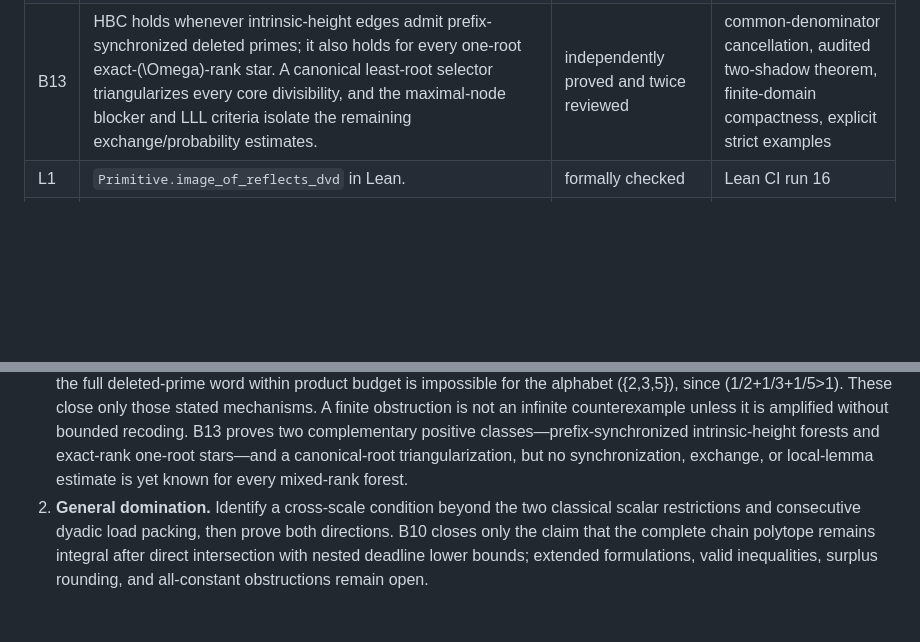
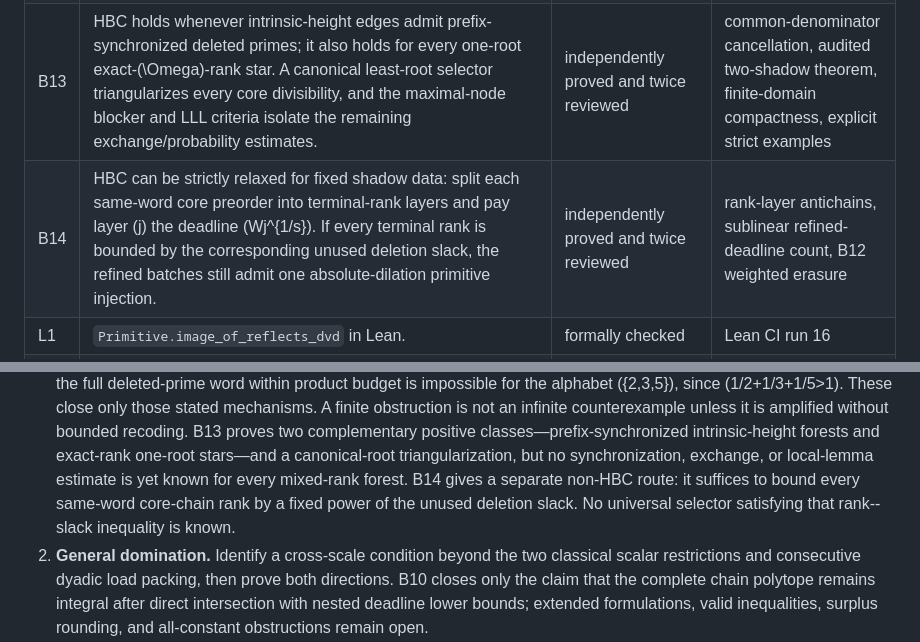
Before and after one commit to wyx66624/erdos892, a Markdown page: STATUS.md, 2 parts joined by grey strips. GitHub-like rendering; blank space fills up the shorter version.

Commit message:
Record audited rank-slack relaxation and exact target

```diff
--- a/STATUS.md
+++ b/STATUS.md
@@ -26,6 +26,7 @@ dependency is independently audited.
 | B11 | For the logarithmic barrier profile, maximality is exactly equivalent to avoidance by the full coprime size-rank swap spectrum. The actual union has exact deterministic-selector and reciprocal-multiplicity formulas; fixed quotient ranks at most 2 contribute \(o(X_k)\), while unweighted rank-3 candidate pairs remain \(\gg X_k\) even inside two-sided source/terminal \(\Omega\)-bands. | independently proved and twice reviewed modulo named analytic inputs | coprime-swap identity, Turán--Kubilius, fixed-rank Hardy--Ramanujan, odd dyadic Erdős--Kac, audited Q2.1 inputs |
 | B12 | Conditional on the hereditary batch condition (HBC), every quasi-primitive input admits an absolute-dilation primitive injection: a sparse two-prime reservoir absorbs all source factors, and a sublinear weighted batch-erasure lemma encodes the remaining binary shadow words. | independently proved and twice reviewed modulo dyadic PNT | absorption divisibility reflection, weighted primitive-batch erasure, binary-word growth bound, order statistics |
 | B13 | HBC holds whenever intrinsic-height edges admit prefix-synchronized deleted primes; it also holds for every one-root exact-\(\Omega\)-rank star. A canonical least-root selector triangularizes every core divisibility, and the maximal-node blocker and LLL criteria isolate the remaining exchange/probability estimates. | independently proved and twice reviewed | common-denominator cancellation, audited two-shadow theorem, finite-domain compactness, explicit strict examples |
+| B14 | HBC can be strictly relaxed for fixed shadow data: split each same-word core preorder into terminal-rank layers and pay layer \(j\) the deadline \(Wj^{1/s}\). If every terminal rank is bounded by the corresponding unused deletion slack, the refined batches still admit one absolute-dilation primitive injection. | independently proved and twice reviewed | rank-layer antichains, sublinear refined-deadline count, B12 weighted erasure |
 | L1 | `Primitive.image_of_reflects_dvd` in Lean. | formally checked | Lean CI run 16 |
 | L2 | Finite canonical top-half saturation for a fixed lower kernel. | formally checked and independently reviewed | PR 1; Lean CI run 16 |
 
@@ -55,6 +56,7 @@ the PDF.
    \(\{2,3,5\}\), since \(1/2+1/3+1/5>1\). These close only those stated
    mechanisms. A finite obstruction is not an infinite counterexample unless it is
    amplified without bounded recoding. B13 proves two complementary positive classes—prefix-synchronized intrinsic-height forests and exact-rank one-root stars—and a canonical-root triangularization, but no synchronization, exchange, or local-lemma estimate is yet known for every mixed-rank forest.
+   B14 gives a separate non-HBC route: it suffices to bound every same-word core-chain rank by a fixed power of the unused deletion slack. No universal selector satisfying that rank--slack inequality is known.
 2. **General domination.** Identify a cross-scale condition beyond the two classical
    scalar restrictions and consecutive dyadic load packing, then prove both
    directions.
```
